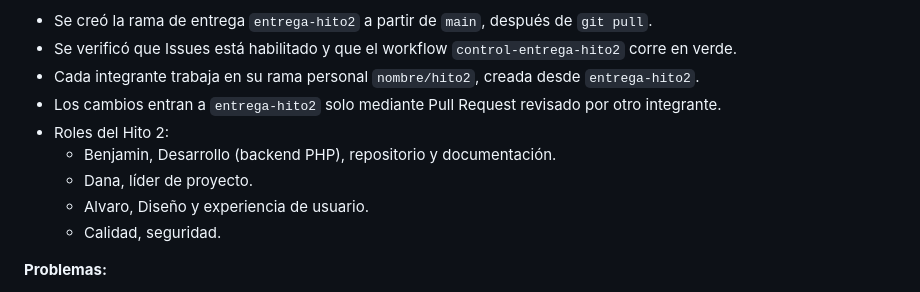
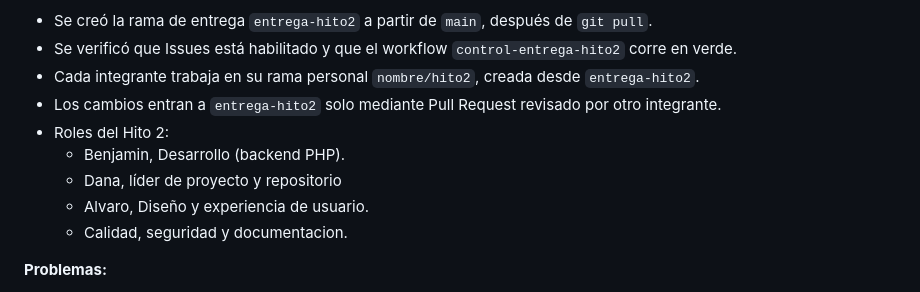
Before and after one commit to bconcepcion1376/proyecto-semestral-eq05, a Markdown page: docs/bitacora.md, the part around the change. Rendered like a GitHub page.

Commit message:
Corrige roles del Hito 2 en la bitácora

```diff
--- a/docs/bitacora.md
+++ b/docs/bitacora.md
@@ -18,10 +18,10 @@ Edwin Vergara
 - Cada integrante trabaja en su rama personal `nombre/hito2`, creada desde `entrega-hito2`.
 - Los cambios entran a `entrega-hito2` solo mediante Pull Request revisado por otro integrante.
 - Roles del Hito 2:
-  - Benjamin,  Desarrollo (backend PHP), repositorio y documentación.
-  - Dana, líder de proyecto.
+  - Benjamin,  Desarrollo (backend PHP).
+  - Dana, líder de proyecto y repositorio
   - Alvaro, Diseño y experiencia de usuario.
-  - Calidad, seguridad.
+  - Calidad, seguridad y documentacion.
 
 **Problemas:**
 - No se pudo crear la rama `benjamin` porque ya existía `benjamin/bitacora` (Git no permite
```
